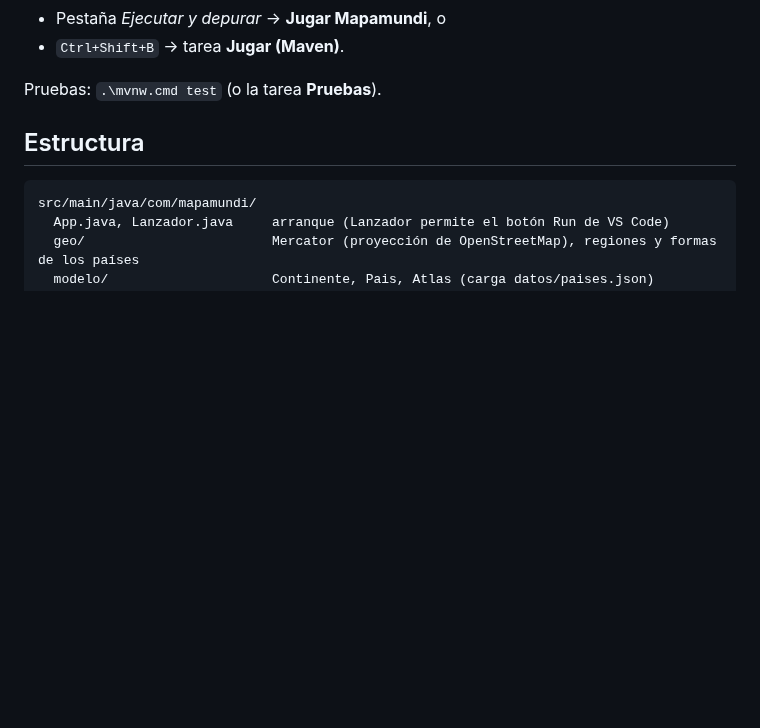
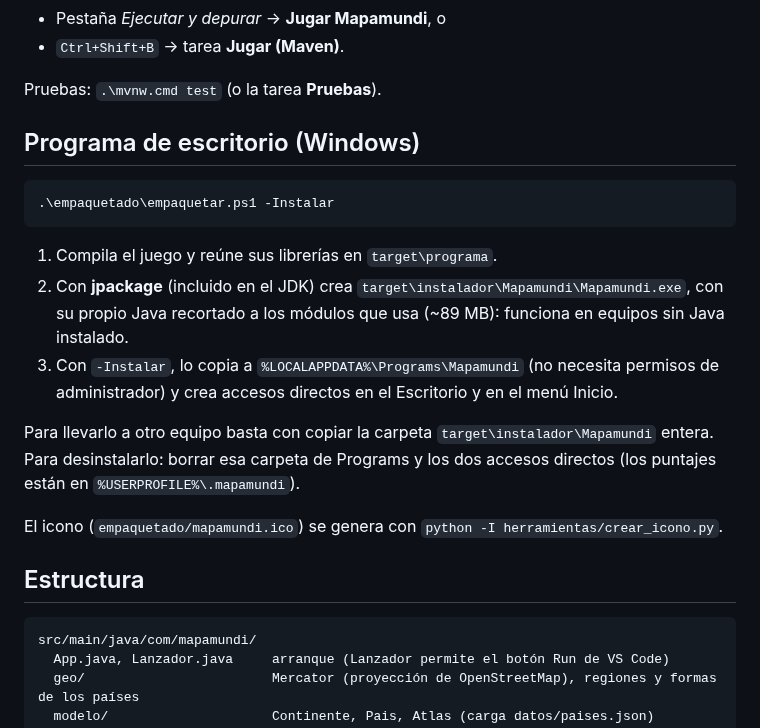
Before and after one commit to guess-samuel2401/mapamundi, a Markdown page: README.md, the part around the change. Drawn GitHub-style; blank space fills up the shorter version.

````diff
--- a/README.md
+++ b/README.md
@@ -47,6 +47,23 @@ En **VS Code** (con el *Extension Pack for Java*):
 - `Ctrl+Shift+B` → tarea **Jugar (Maven)**.
 
 Pruebas: `.\mvnw.cmd test` (o la tarea **Pruebas**).
+
+## Programa de escritorio (Windows)
+
+```bash
+.\empaquetado\empaquetar.ps1 -Instalar
+```
+
+1. Compila el juego y reúne sus librerías en `target\programa`.
+2. Con **jpackage** (incluido en el JDK) crea `target\instalador\Mapamundi\Mapamundi.exe`, con su propio Java
+   recortado a los módulos que usa (~89 MB): funciona en equipos sin Java instalado.
+3. Con `-Instalar`, lo copia a `%LOCALAPPDATA%\Programs\Mapamundi` (no necesita permisos de administrador)
+   y crea accesos directos en el Escritorio y en el menú Inicio.
+
+Para llevarlo a otro equipo basta con copiar la carpeta `target\instalador\Mapamundi` entera.
+Para desinstalarlo: borrar esa carpeta de Programs y los dos accesos directos (los puntajes están en `%USERPROFILE%\.mapamundi`).
+
+El icono (`empaquetado/mapamundi.ico`) se genera con `python -I herramientas/crear_icono.py`.
 
 ## Estructura
 
````
Also changed, not shown: empaquetado/icono-512.png (added), 8 other files.
